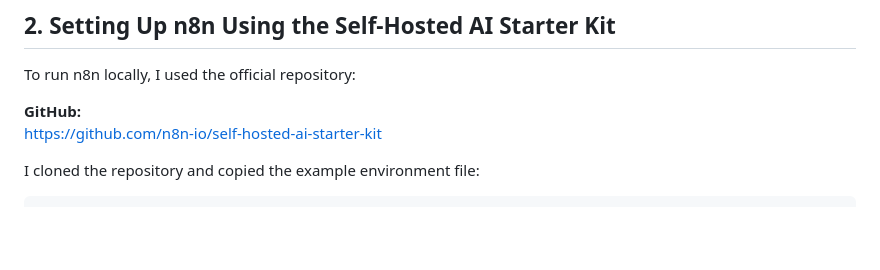
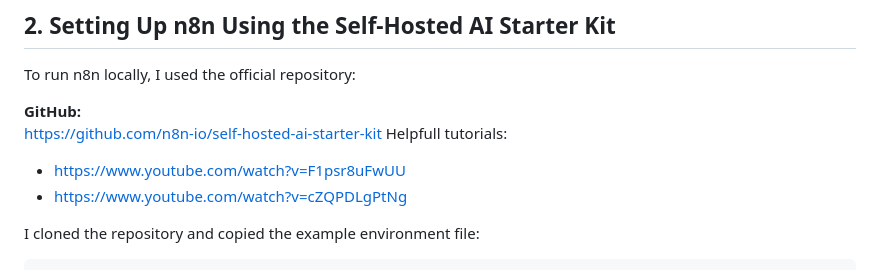
Before and after one commit to OfficialLachkid/Portfolio-Valentijn, a Markdown page: Docs/n8n_Self_Host_Thin_Client.md, the part around the change. Rendered like a GitHub page; blank space fills up the shorter version.

Commit message:
Added youtube tutorial links to self hosted n8n document .md

```diff
--- a/Docs/n8n_Self_Host_Thin_Client.md
+++ b/Docs/n8n_Self_Host_Thin_Client.md
@@ -17,6 +17,9 @@ To run n8n locally, I used the official repository:
 
 **GitHub:**
 <https://github.com/n8n-io/self-hosted-ai-starter-kit>
+Helpfull tutorials:
+- https://www.youtube.com/watch?v=F1psr8uFwUU
+- https://www.youtube.com/watch?v=cZQPDLgPtNg
 
 I cloned the repository and copied the example environment file:
 
```
